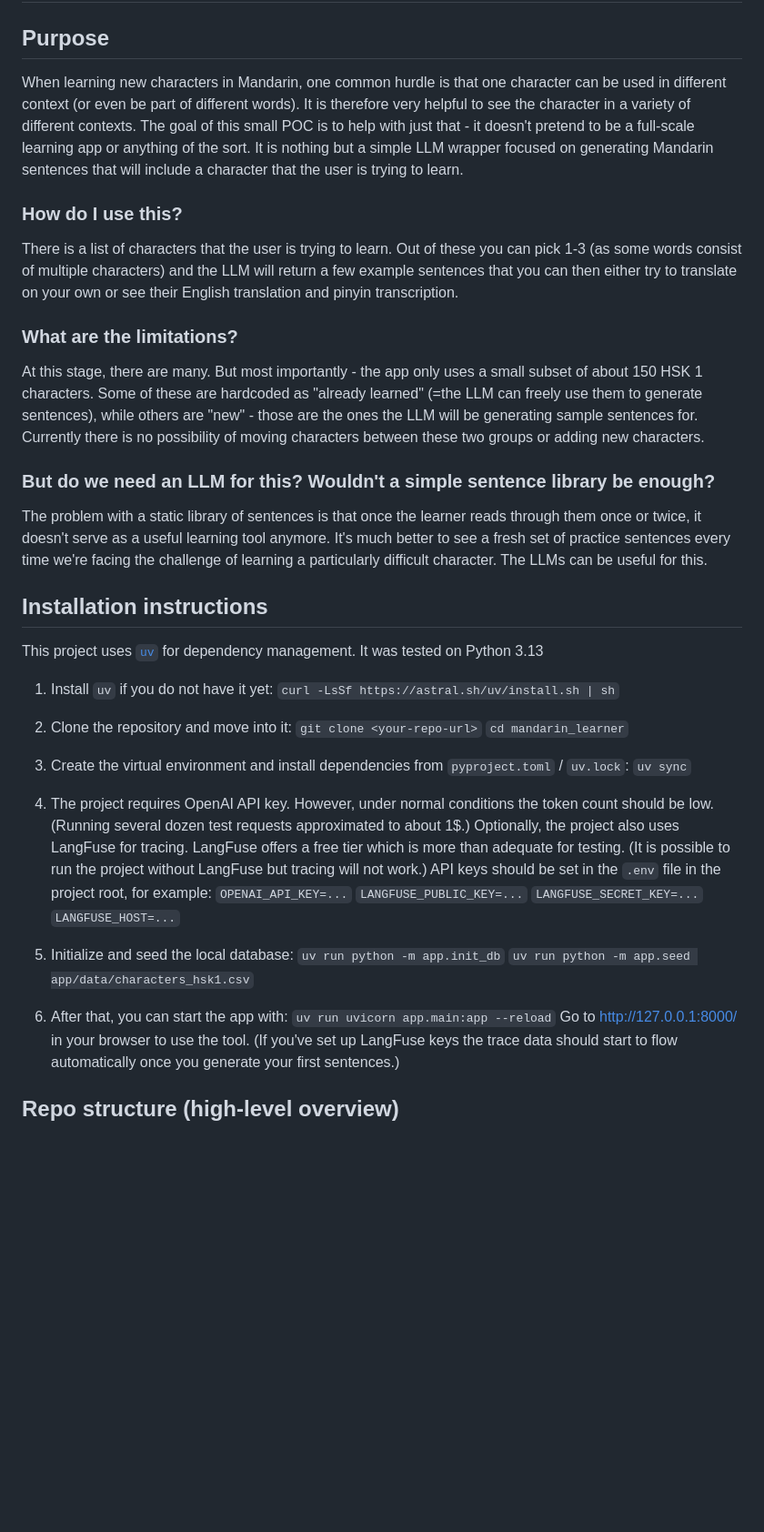
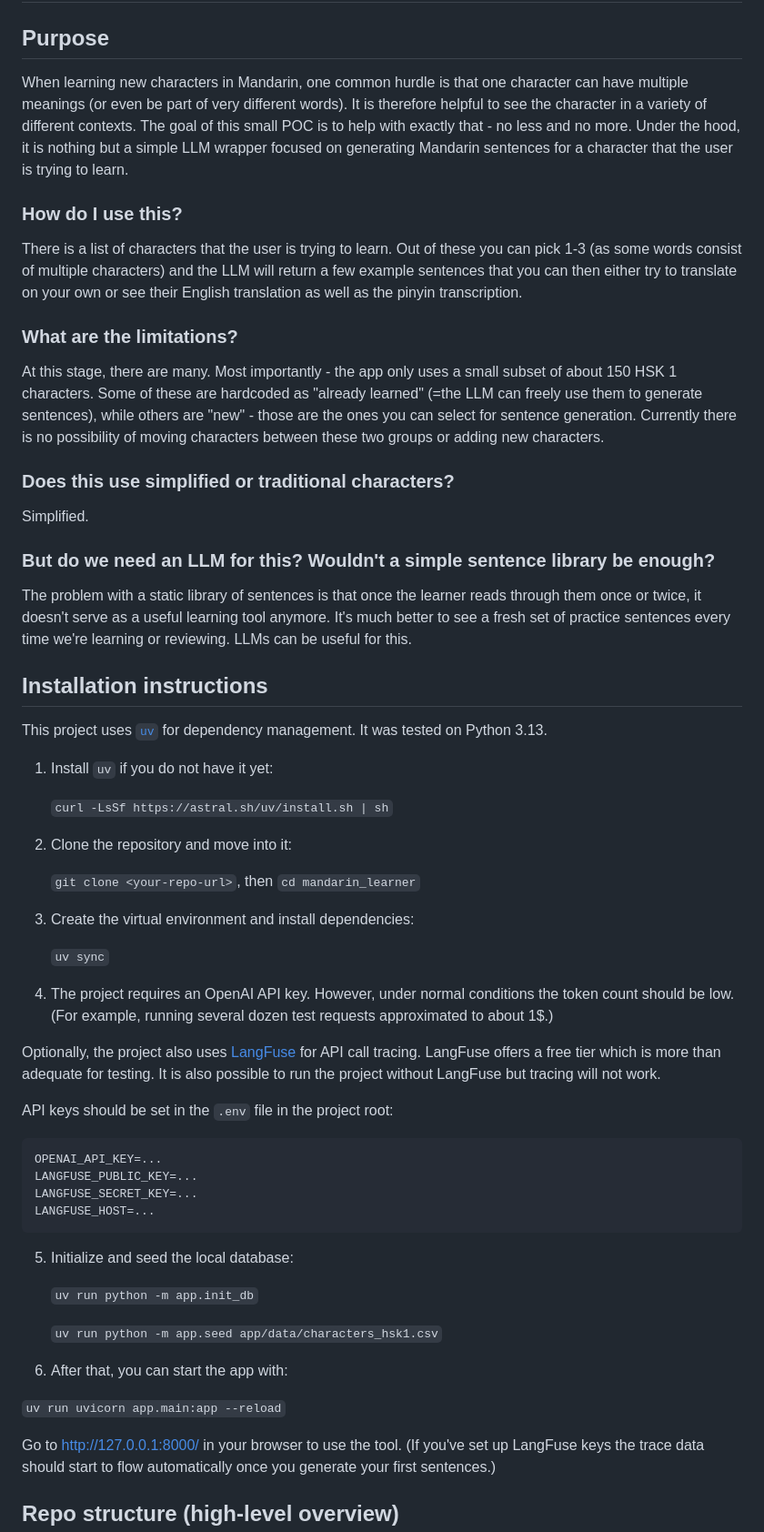
Before and after one commit to hochmuth/mandarin_learner, a Markdown page: README.md, the part around the change. Shown at 91% size. GitHub-like rendering; blank space fills up the shorter version.

````diff
--- a/README.md
+++ b/README.md
@@ -1,46 +1,59 @@
 # mandarin_learner
 
 ## Purpose
-When learning new characters in Mandarin, one common hurdle is that one character can be used in different context (or even be part of different words). It is therefore very helpful to see the character in a variety of different contexts. The goal of this small POC is to help with just that - it doesn't pretend to be a full-scale learning app or anything of the sort. It is nothing but a simple LLM wrapper focused on generating Mandarin sentences that will include a character that the user is trying to learn.
+When learning new characters in Mandarin, one common hurdle is that one character can have multiple meanings (or even be part of very different words). It is therefore helpful to see the character in a variety of different contexts. The goal of this small POC is to help with exactly that - no less and no more. Under the hood, it is nothing but a simple LLM wrapper focused on generating Mandarin sentences for a character that the user is trying to learn.
 
 ### How do I use this?
-There is a list of characters that the user is trying to learn. Out of these you can pick 1-3 (as some words consist of multiple characters) and the LLM will return a few example sentences that you can then either try to translate on your own or see their English translation and pinyin transcription.
+There is a list of characters that the user is trying to learn. Out of these you can pick 1-3 (as some words consist of multiple characters) and the LLM will return a few example sentences that you can then either try to translate on your own or see their English translation as well as the pinyin transcription.
 
 ### What are the limitations?
-At this stage, there are many. But most importantly - the app only uses a small subset of about 150 HSK 1 characters. Some of these are hardcoded as "already learned" (=the LLM can freely use them to generate sentences), while others are "new" - those are the ones the LLM will be generating sample sentences for. Currently there is no possibility of moving characters between these two groups or adding new characters.
+At this stage, there are many. Most importantly - the app only uses a small subset of about 150 HSK 1 characters. Some of these are hardcoded as "already learned" (=the LLM can freely use them to generate sentences), while others are "new" - those are the ones you can select for sentence generation. Currently there is no possibility of moving characters between these two groups or adding new characters.
+
+### Does this use simplified or traditional characters?
+Simplified.
 
 ### But do we need an LLM for this? Wouldn't a simple sentence library be enough?
-The problem with a static library of sentences is that once the learner reads through them once or twice, it doesn't serve as a useful learning tool anymore. It's much better to see a fresh set of practice sentences every time we're facing the challenge of learning a particularly difficult character. The LLMs can be useful for this.
+The problem with a static library of sentences is that once the learner reads through them once or twice, it doesn't serve as a useful learning tool anymore. It's much better to see a fresh set of practice sentences every time we're learning or reviewing. LLMs can be useful for this.
 
 ## Installation instructions
 
 This project uses [`uv`](https://docs.astral.sh/uv/) for dependency management.
-It was tested on Python 3.13
+It was tested on Python 3.13.
 
 1. Install `uv` if you do not have it yet:
+
    `curl -LsSf https://astral.sh/uv/install.sh | sh`
 
 2. Clone the repository and move into it:
-   `git clone <your-repo-url>`
-   `cd mandarin_learner`
 
-3. Create the virtual environment and install dependencies from `pyproject.toml` / `uv.lock`:
-   `uv sync`
+   `git clone <your-repo-url>`, then `cd mandarin_learner`
 
-4. The project requires OpenAI API key. However, under normal conditions the token count should be low. (Running several dozen test requests approximated to about 1$.)
-Optionally, the project also uses LangFuse for tracing. LangFuse offers a free tier which is more than adequate for testing. (It is possible to run the project without LangFuse but tracing will not work.)
-API keys should be set in the `.env` file in the project root, for example:
-   `OPENAI_API_KEY=...`
-   `LANGFUSE_PUBLIC_KEY=...`
-   `LANGFUSE_SECRET_KEY=...`
-   `LANGFUSE_HOST=...`
+3. Create the virtual environment and install dependencies:
+
+    `uv sync`
+
+4. The project requires an OpenAI API key. However, under normal conditions the token count should be low. (For example, running several dozen test requests approximated to about 1$.)
+
+Optionally, the project also uses [LangFuse](https://langfuse.com/) for API call tracing. LangFuse offers a free tier which is more than adequate for testing. It is also possible to run the project without LangFuse but tracing will not work.
+
+API keys should be set in the `.env` file in the project root:
+   ```
+   OPENAI_API_KEY=...
+   LANGFUSE_PUBLIC_KEY=...
+   LANGFUSE_SECRET_KEY=...
+   LANGFUSE_HOST=...
+   ```
 
 5. Initialize and seed the local database:
+
    `uv run python -m app.init_db`
+
    `uv run python -m app.seed app/data/characters_hsk1.csv`
 
 6. After that, you can start the app with:
+
 `uv run uvicorn app.main:app --reload`
+
 Go to http://127.0.0.1:8000/ in your browser to use the tool.
 (If you've set up LangFuse keys the trace data should start to flow automatically once you generate your first sentences.)
 
````
